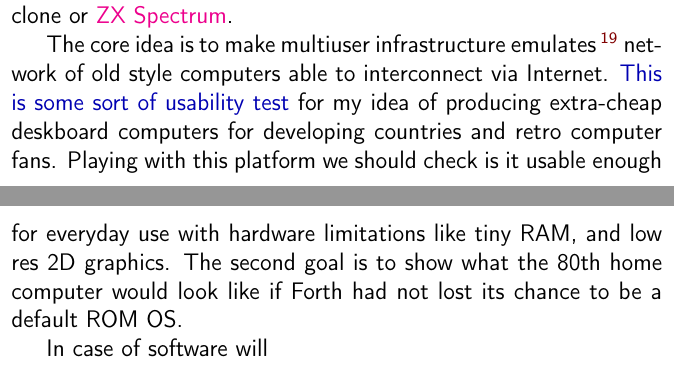
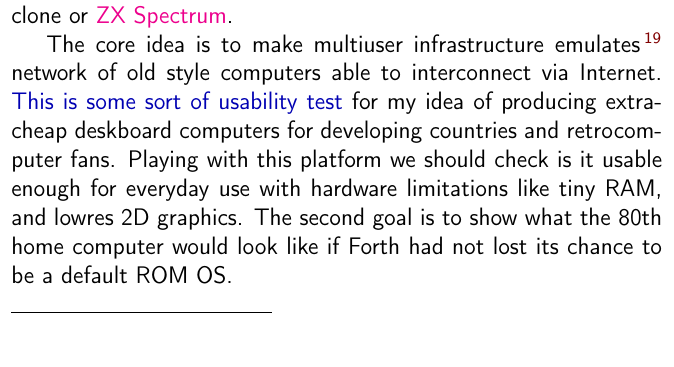
Before and after one commit to ponyatov/oo, a LaTeX thesis (doc/manual.tex, which reads doc/web/micro.tex): two parts of pages 111 and 112 of 132 before the commit and part of page 111 of 131 after it, the two joined at a grey line, cut so that both start at the same text. Compiled offline with pdfLaTeX.

Commit message:
+ web micro
Signed-off-by: Dmitry Ponyatov <dponiatov@icbcom.ru>

```diff
--- a/doc/web/micro.tex
+++ b/doc/web/micro.tex
@@ -8,10 +9,8 @@ on i8080 clone or \href{http://jsspeccy.zxdemo.org}{ZX Spectrum}.
 The core idea is to make multiuser infrastructure emulates\note{on mobiles
 phones primarily} network of old style computers able to interconnect via
 Internet. \emph{This is some sort of usability test} for my idea of producing
-extra-cheap deskboard computers for developing countries and retro computer
+extra-cheap deskboard computers for developing countries and retrocomputer
 fans. Playing with this platform we should check is it usable enough for
-everyday use with hardware limitations like tiny RAM, and low res 2D graphics.
+everyday use with hardware limitations like tiny RAM, and lowres 2D graphics.
 The second goal is to show what the 80th home computer would look like if Forth
 had not lost its chance to be a default ROM OS.
-
-In case of software will
```
Also changed, not shown: doc/web/platform.tex (+1 -1 lines), doc/web/micro.tex (3 more changed lines).
